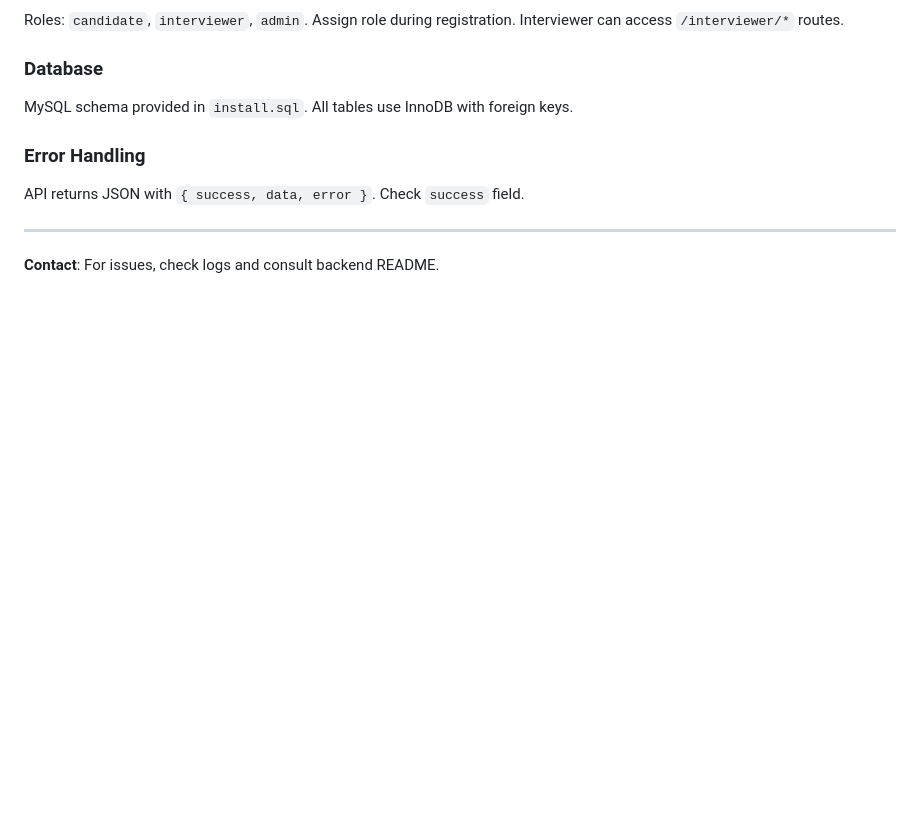
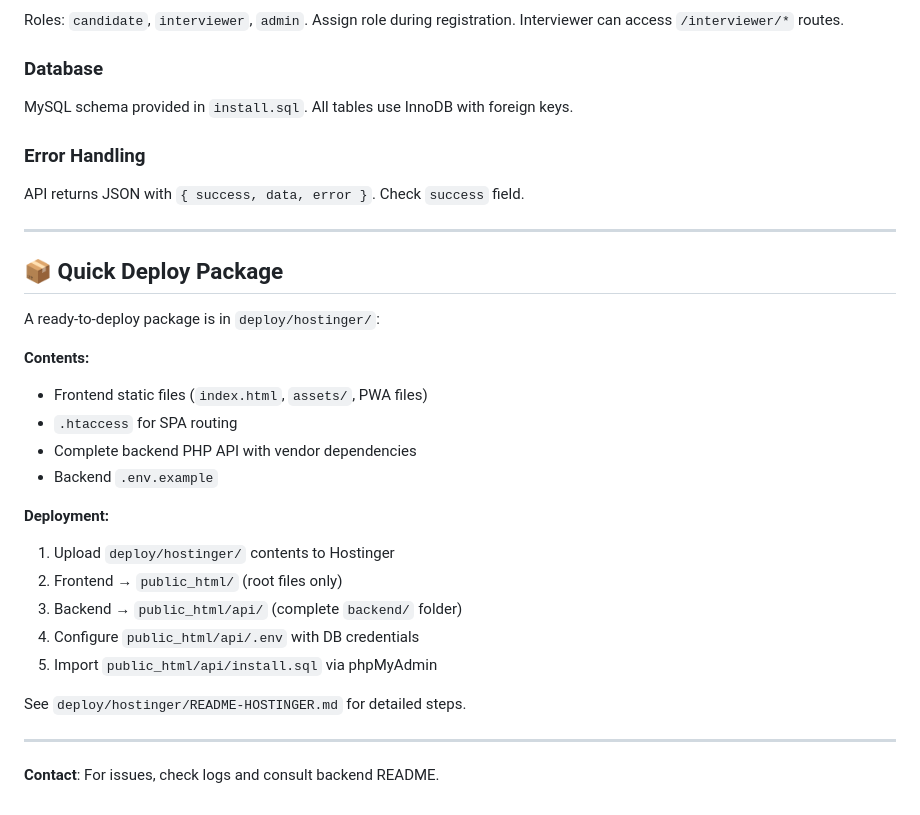
Before and after one commit to animeprints/portfolioanalyzer, a Markdown page: DEPLOYMENT.md, the part around the change. Rendered like a GitHub page; blank space fills up the shorter version.

Commit message:
docs: update deployment guide for Hostinger-only deployment
- Removed all Vercel references
- Added Hostinger-focused deployment steps
- Included quick deploy package documentation
- Updated testing checklist for same-domain setup

Co-Authored-By: Claude Opus 4.6 <noreply@anthropic.com>

```diff
--- a/DEPLOYMENT.md
+++ b/DEPLOYMENT.md
@@ -217,4 +217,25 @@ API returns JSON with `{ success, data, error }`. Check `success` field.
 
 ---
 
+## 📦 Quick Deploy Package
+
+A ready-to-deploy package is in `deploy/hostinger/`:
+
+**Contents:**
+- Frontend static files (`index.html`, `assets/`, PWA files)
+- `.htaccess` for SPA routing
+- Complete backend PHP API with vendor dependencies
+- Backend `.env.example`
+
+**Deployment:**
+1. Upload `deploy/hostinger/` contents to Hostinger
+2. Frontend → `public_html/` (root files only)
+3. Backend → `public_html/api/` (complete `backend/` folder)
+4. Configure `public_html/api/.env` with DB credentials
+5. Import `public_html/api/install.sql` via phpMyAdmin
+
+See `deploy/hostinger/README-HOSTINGER.md` for detailed steps.
+
+---
+
 **Contact**: For issues, check logs and consult backend README.
```
